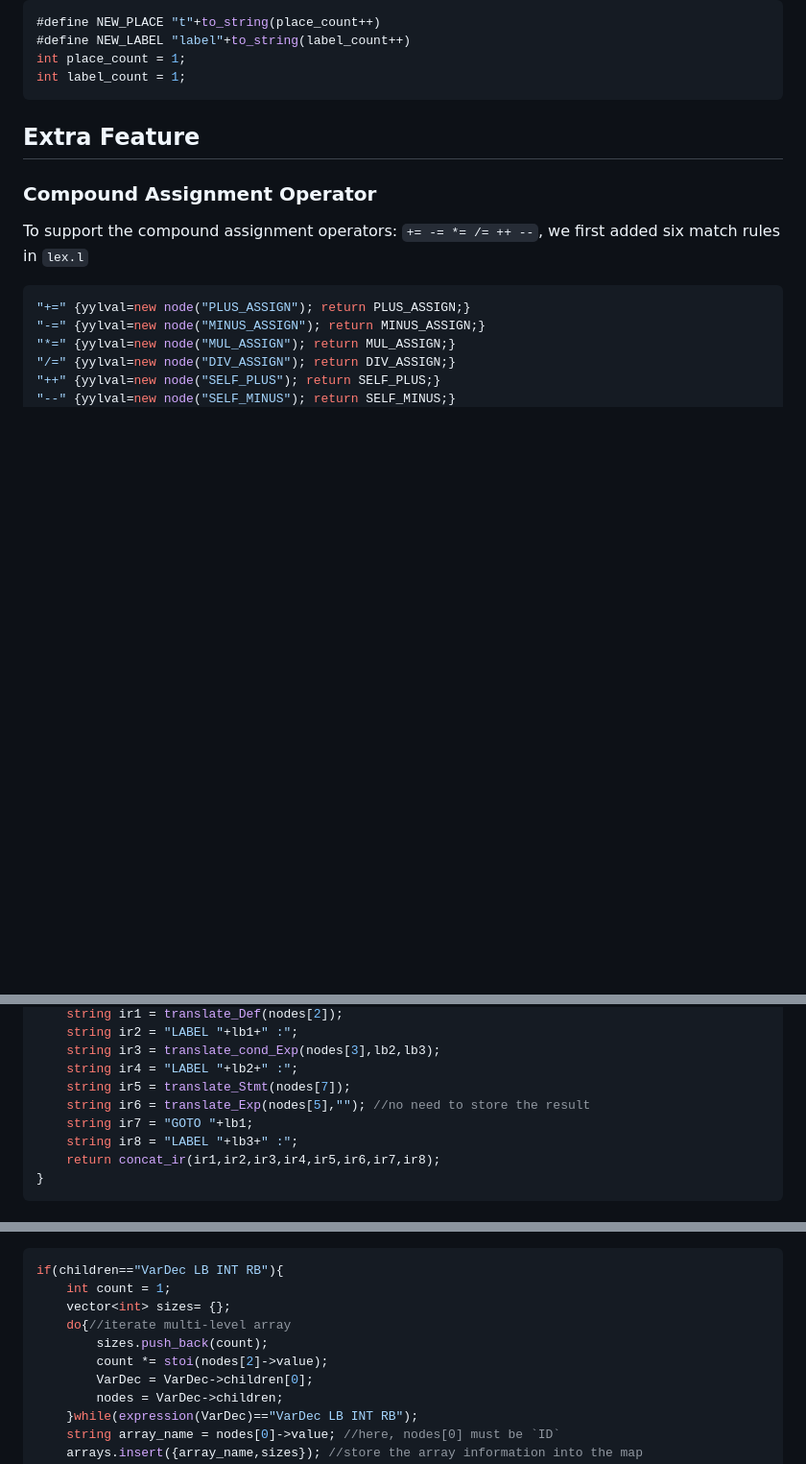
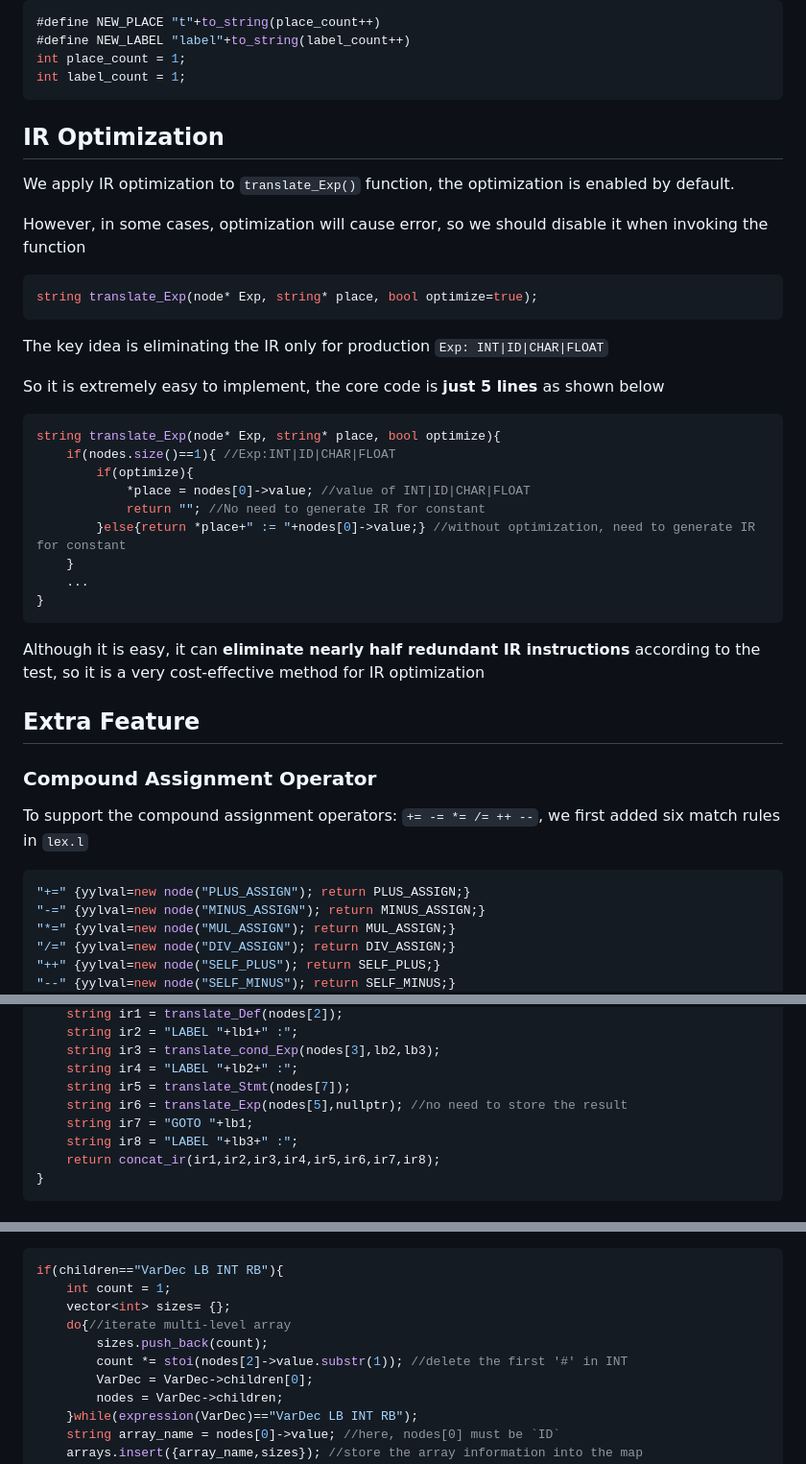
Before and after one commit to QuanQuan-CHO/CS323-Compiler-Project, a Markdown page: phase3/README.md, 3 parts joined by grey strips. Shown at 96% size. GitHub-like rendering; blank space fills up the shorter version.

Commit message:
[Phase3] Finish `README.md`: IR Optimization

````diff
--- a/phase3/README.md
+++ b/phase3/README.md
@@ -52,6 +52,38 @@ The two macros below are used to generate new variables and labels
 int place_count = 1;
 int label_count = 1;
 ```
+
+
+
+
+
+## IR Optimization
+
+We apply IR optimization to `translate_Exp()` function, the optimization is enabled by default.
+
+However, in some cases, optimization will cause error, so we should disable it when invoking the function
+
+```cpp
+string translate_Exp(node* Exp, string* place, bool optimize=true);
+```
+
+The key idea is eliminating the IR only for production `Exp: INT|ID|CHAR|FLOAT`
+
+So it is extremely easy to implement, the core code is **just 5 lines** as shown below
+
+```cpp
+string translate_Exp(node* Exp, string* place, bool optimize){
+    if(nodes.size()==1){ //Exp:INT|ID|CHAR|FLOAT
+        if(optimize){
+            *place = nodes[0]->value; //value of INT|ID|CHAR|FLOAT
+            return ""; //No need to generate IR for constant
+        }else{return *place+" := "+nodes[0]->value;} //without optimization, need to generate IR for constant
+    }
+    ...
+}
+```
+
+Although it is easy, it can **eliminate nearly half redundant IR instructions** according to the test, so it is a very cost-effective method for IR optimization
 
 
 
@@ -143,7 +175,7 @@ if(children=="FOR LP Def Exp SEMI Exp RP Stmt"){
     string ir3 = translate_cond_Exp(nodes[3],lb2,lb3);
     string ir4 = "LABEL "+lb2+" :";
     string ir5 = translate_Stmt(nodes[7]);
-    string ir6 = translate_Exp(nodes[5],""); //no need to store the result
+    string ir6 = translate_Exp(nodes[5],nullptr); //no need to store the result
     string ir7 = "GOTO "+lb1;
     string ir8 = "LABEL "+lb3+" :";
     return concat_ir(ir1,ir2,ir3,ir4,ir5,ir6,ir7,ir8);
@@ -185,7 +217,7 @@ if(children=="VarDec LB INT RB"){
     vector<int> sizes= {};
     do{//iterate multi-level array
         sizes.push_back(count);
-        count *= stoi(nodes[2]->value);
+        count *= stoi(nodes[2]->value.substr(1)); //delete the first '#' in INT
         VarDec = VarDec->children[0];
         nodes = VarDec->children;
     }while(expression(VarDec)=="VarDec LB INT RB");
````
